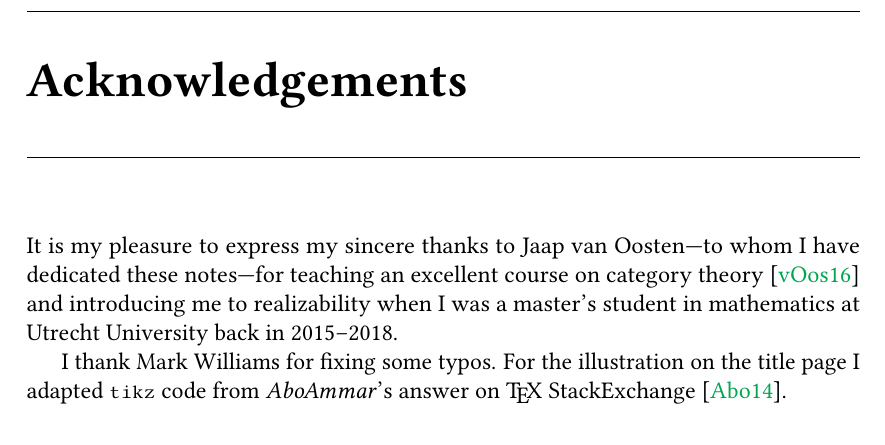
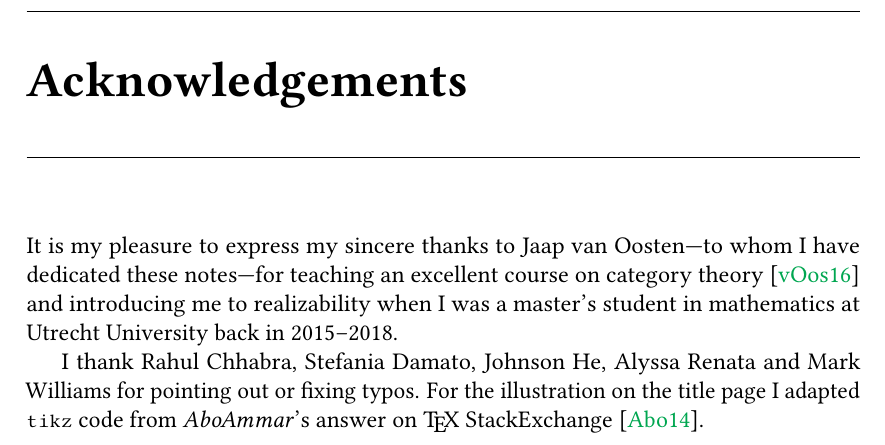
Before and after one commit to tomdjong/MGS-categorical-realizability, a LaTeX thesis (main.tex, which reads frontmatter/acknowledgements.tex): part of page 4 of 52, cut so that both start at the same text. The pictures show the PDF file MGS-categorical-realizability.pdf that the author committed with the source.

Commit message:
Update acknowledgements

```diff
--- a/frontmatter/acknowledgements.tex
+++ b/frontmatter/acknowledgements.tex
@@ -5,7 +5,8 @@ have dedicated these notes---for teaching an excellent course on category
 theory~\cite{vanOosten2016} and introducing me to realizability when I was a
 master's student in mathematics at Utrecht University back in 2015--2018.
 
-I thank Mark Williams for fixing some typos.
+I thank Rahul Chhabra, Stefania Damato, Johnson He, Alyssa Renata and Mark
+Williams for pointing out or fixing typos.
 %
 For the illustration on the title page I adapted \verb|tikz| code from
 \emph{AboAmmar}'s answer on \TeX\ StackExchange~\cite{latex-triangle}.
```
Also changed, not shown: MGS-categorical-realizability.pdf.
